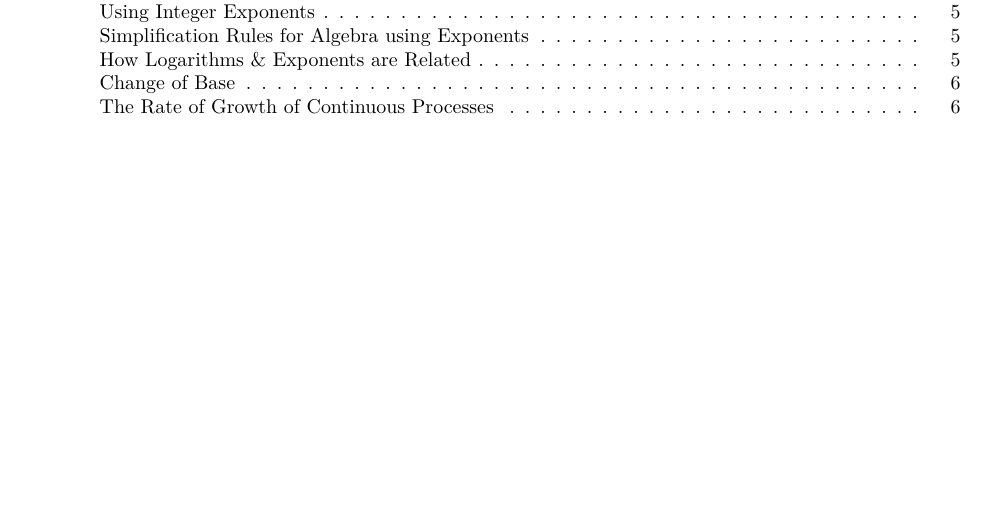
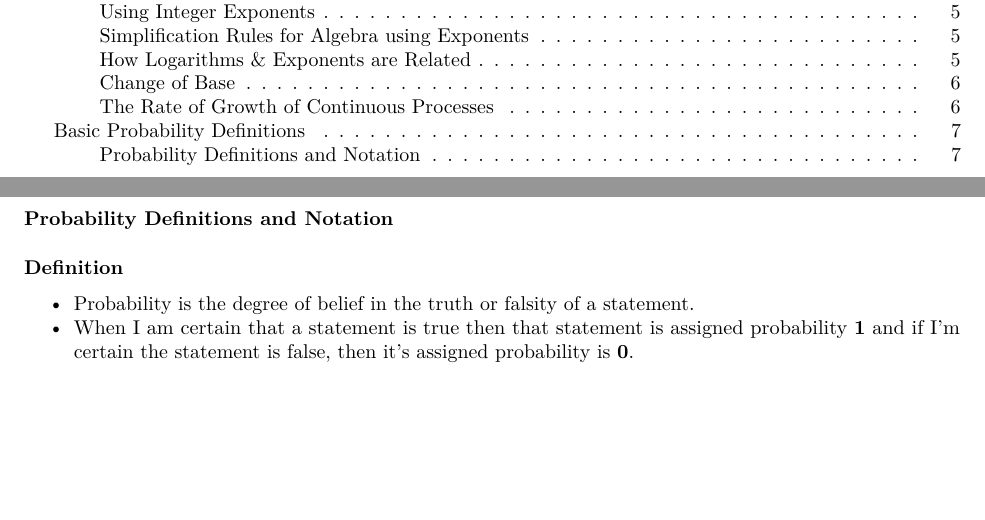
Before and after one commit to kathgironpe/data-science-course-notes, an R Markdown document (data-science-math-skills/data-science-math.Rmd): part of page 1 of 6 before the commit and two parts of pages 1 and 7 of 7 after it, the two joined at a grey line, cut so that both start at the same text, the shorter picture padded with empty space. The pictures show the output file data-science-math-skills/data-science-math.pdf that the author committed with the source.

Commit message:
Added probability definition

```diff
--- a/data-science-math-skills/data-science-math.Rmd
+++ b/data-science-math-skills/data-science-math.Rmd
@@ -306,3 +306,14 @@ Those who studied Discrete Mathematics or read a book about it will probably jus
 * Problem: A baby elephant weighing 200 kg grows at a continuously compounded rate of 5%/year. How much does it weigh in 3 years?
 
     $(200 kg)e^{(0.05)(3)} = 232.4 kg$
+
+
+## Basic Probability Definitions
+
+### Probability Definitions and Notation
+
+#### Definition
+
+* Probability is the degree of belief in the truth or falsity of a statement.
+* When I am certain that a statement is true then that statement is assigned probability **1** and if I'm certain the statement is false,
+ then it's assigned probability is **0**.
```
Also changed, not shown: data-science-math-skills/data-science-math.pdf.
